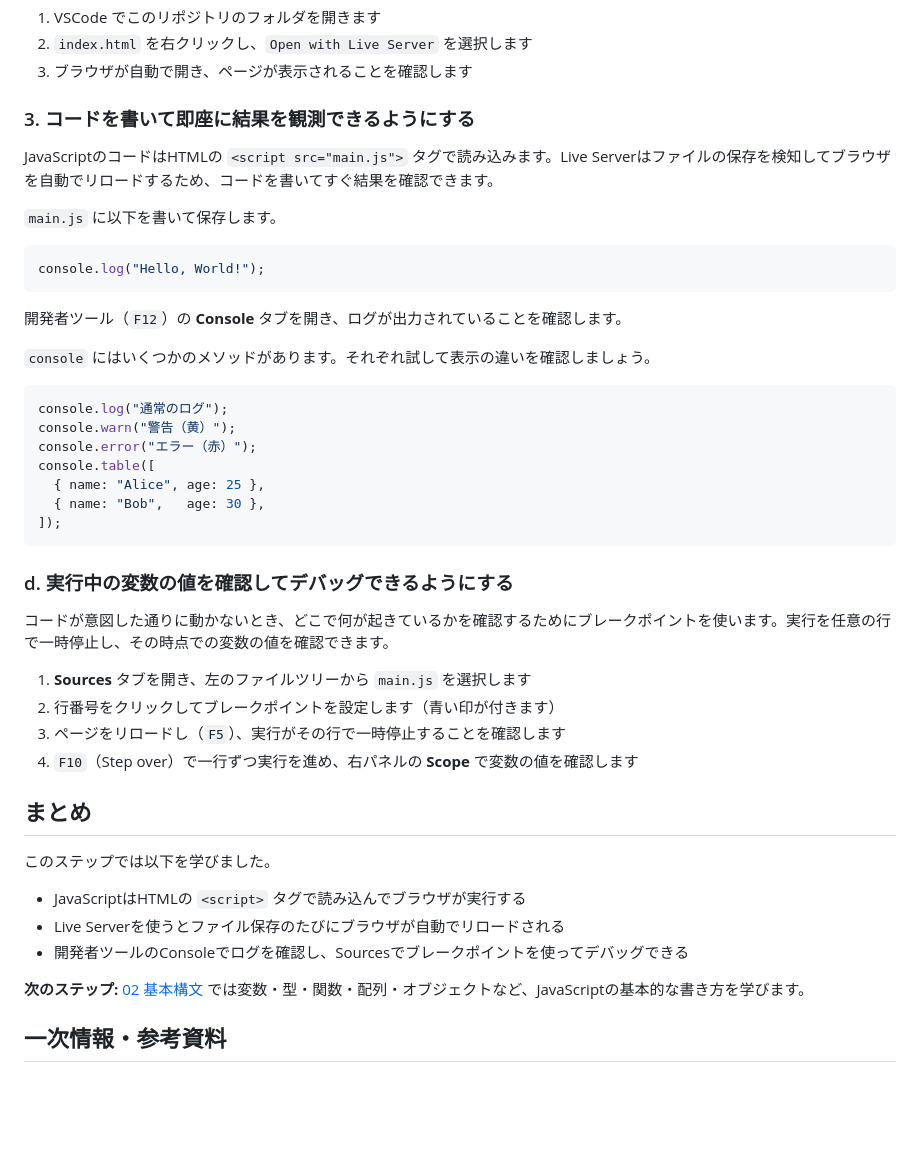
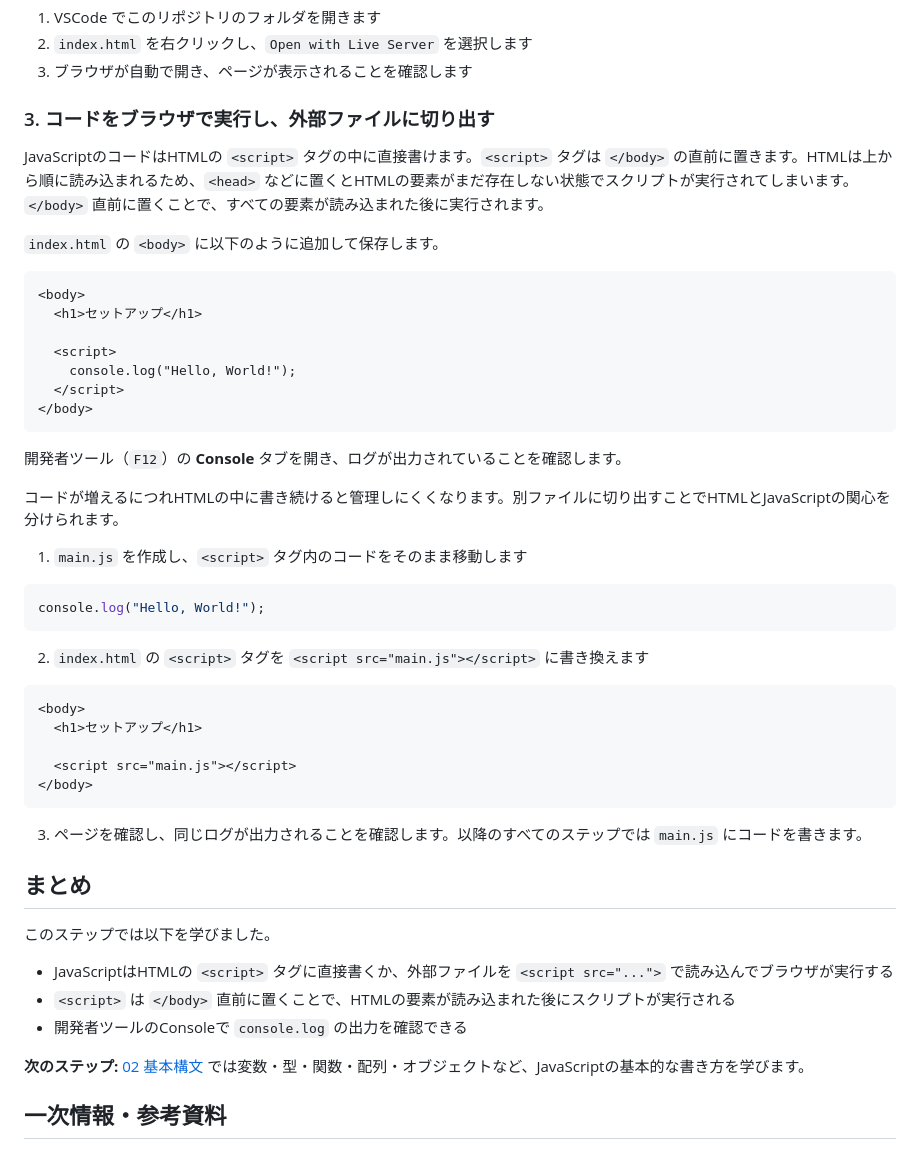
Before and after one commit to blue32a/dev-onboarding, a Markdown page: javascript/01-setup/README.md, the part around one of its changes. Rendered like a GitHub page; blank space fills up the shorter version.

Commit message:
docs: セットアップ手順を改訂
- scriptタグをbody末尾に置く理由の説明を追加
- インラインscriptで動作確認してからmain.jsへ切り出す体験フローに変更
- 最初の一歩はconsole.logのみに絞る
- ブレークポイントをステップ03に移動

````diff
--- a/javascript/01-setup/README.md
+++ b/javascript/01-setup/README.md
@@ -29,44 +29,49 @@ JavaScriptはブラウザが実行します。コードを書くためのエデ
 2. `index.html` を右クリックし、`Open with Live Server` を選択します
 3. ブラウザが自動で開き、ページが表示されることを確認します
 
-### 3. コードを書いて即座に結果を観測できるようにする
+### 3. コードをブラウザで実行し、外部ファイルに切り出す
 
-JavaScriptのコードはHTMLの `<script src="main.js">` タグで読み込みます。Live Serverはファイルの保存を検知してブラウザを自動でリロードするため、コードを書いてすぐ結果を確認できます。
+JavaScriptのコードはHTMLの `<script>` タグの中に直接書けます。`<script>` タグは `</body>` の直前に置きます。HTMLは上から順に読み込まれるため、`<head>` などに置くとHTMLの要素がまだ存在しない状態でスクリプトが実行されてしまいます。`</body>` 直前に置くことで、すべての要素が読み込まれた後に実行されます。
 
-`main.js` に以下を書いて保存します。
+`index.html` の `<body>` に以下のように追加して保存します。
+
+```html
+<body>
+  <h1>セットアップ</h1>
+
+  <script>
+    console.log("Hello, World!");
+  </script>
+</body>
+```
+
+開発者ツール（`F12`）の **Console** タブを開き、ログが出力されていることを確認します。
+
+コードが増えるにつれHTMLの中に書き続けると管理しにくくなります。別ファイルに切り出すことでHTMLとJavaScriptの関心を分けられます。
+
+1. `main.js` を作成し、`<script>` タグ内のコードをそのまま移動します
 
 ```javascript
 console.log("Hello, World!");
 ```
 
-開発者ツール（`F12`）の **Console** タブを開き、ログが出力されていることを確認します。
+2. `index.html` の `<script>` タグを `<script src="main.js"></script>` に書き換えます
 
-`console` にはいくつかのメソッドがあります。それぞれ試して表示の違いを確認しましょう。
+```html
+<body>
+  <h1>セットアップ</h1>
 
-```javascript
-console.log("通常のログ");
-console.warn("警告（黄）");
-console.error("エラー（赤）");
-console.table([
-  { name: "Alice", age: 25 },
-  { name: "Bob",   age: 30 },
-]);
+  <script src="main.js"></script>
+</body>
 ```
 
-### d. 実行中の変数の値を確認してデバッグできるようにする
-
-コードが意図した通りに動かないとき、どこで何が起きているかを確認するためにブレークポイントを使います。実行を任意の行で一時停止し、その時点での変数の値を確認できます。
-
-1. **Sources** タブを開き、左のファイルツリーから `main.js` を選択します
-2. 行番号をクリックしてブレークポイントを設定します（青い印が付きます）
-3. ページをリロードし（`F5`）、実行がその行で一時停止することを確認します
-4. `F10`（Step over）で一行ずつ実行を進め、右パネルの **Scope** で変数の値を確認します
+3. ページを確認し、同じログが出力されることを確認します。以降のすべてのステップでは `main.js` にコードを書きます。
 
 ## まとめ
 
 このステップでは以下を学びました。
 
-- JavaScriptはHTMLの `<script>` タグで読み込んでブラウザが実行する
-- Live Serverを使うとファイル保存のたびにブラウザが自動でリロードされる
-- 開発者ツールのConsoleでログを確認し、Sourcesでブレークポイントを使ってデバッグできる
+- JavaScriptはHTMLの `<script>` タグに直接書くか、外部ファイルを `<script src="...">` で読み込んでブラウザが実行する
+- `<script>` は `</body>` 直前に置くことで、HTMLの要素が読み込まれた後にスクリプトが実行される
+- 開発者ツールのConsoleで `console.log` の出力を確認できる
 
````
Also changed, not shown: other parts of javascript/01-setup/README.md (+1 -1 lines).
